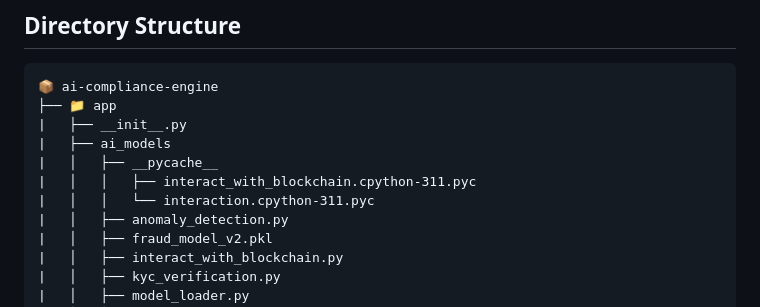
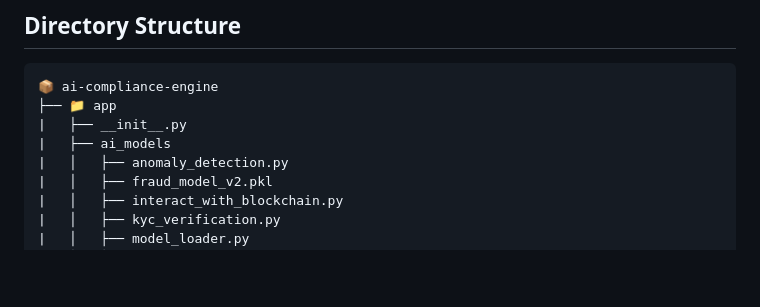
Before and after one commit to davidchanwz/ai-compliance-engine, a Markdown page: README.md, the part around the change. GitHub-like rendering; blank space fills up the shorter version.

```diff
--- a/README.md
+++ b/README.md
@@ -45,9 +45,6 @@ Follow these steps to test the ACE API using the live demo:
 ├── 📁 app
 |   ├── __init__.py
 |   ├── ai_models
-|   │   ├── __pycache__
-|   │   │   ├── interact_with_blockchain.cpython-311.pyc
-|   │   │   └── interaction.cpython-311.pyc
 |   │   ├── anomaly_detection.py
 |   │   ├── fraud_model_v2.pkl
 |   │   ├── interact_with_blockchain.py
```
